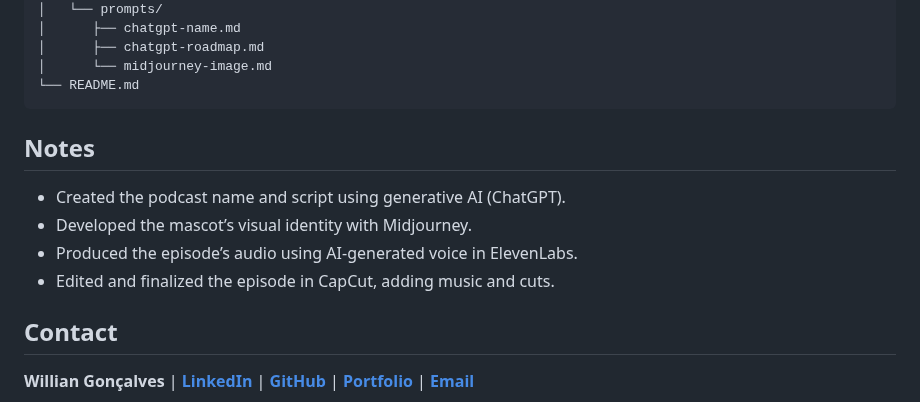
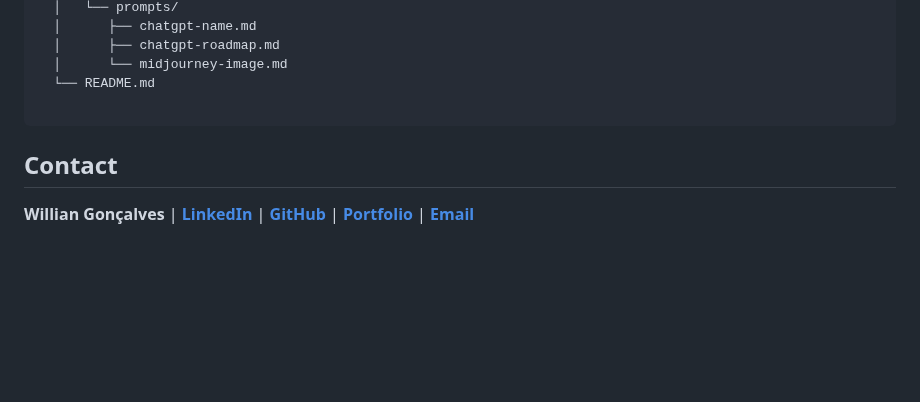
Before and after one commit to williandpg/debugwarts-podcast, a Markdown page: README.md, the part around one of its changes. GitHub-like rendering; folded sections open; blank space fills up the shorter version.

````diff
--- a/README.md
+++ b/README.md
@@ -98,15 +110,7 @@
   │      ├── chatgpt-roadmap.md
   │      └── midjourney-image.md
   └── README.md
-  ```
-
-  <h2><strong>Notes</strong></h2>
-  <ul>
-    <li align="justify">Created the podcast name and script using generative AI (ChatGPT).</li>
-    <li align="justify">Developed the mascot’s visual identity with Midjourney.</li>
-    <li align="justify">Produced the episode’s audio using AI-generated voice in ElevenLabs.</li>
-    <li align="justify">Edited and finalized the episode in CapCut, adding music and cuts.</li>
-  </ul>
+  </code></pre>
 
   <h2><strong>Contact</strong></h2>
   <p><strong>Willian Gonçalves</strong> |
````
Also changed, not shown: other parts of README.md (+33 -21 lines).
